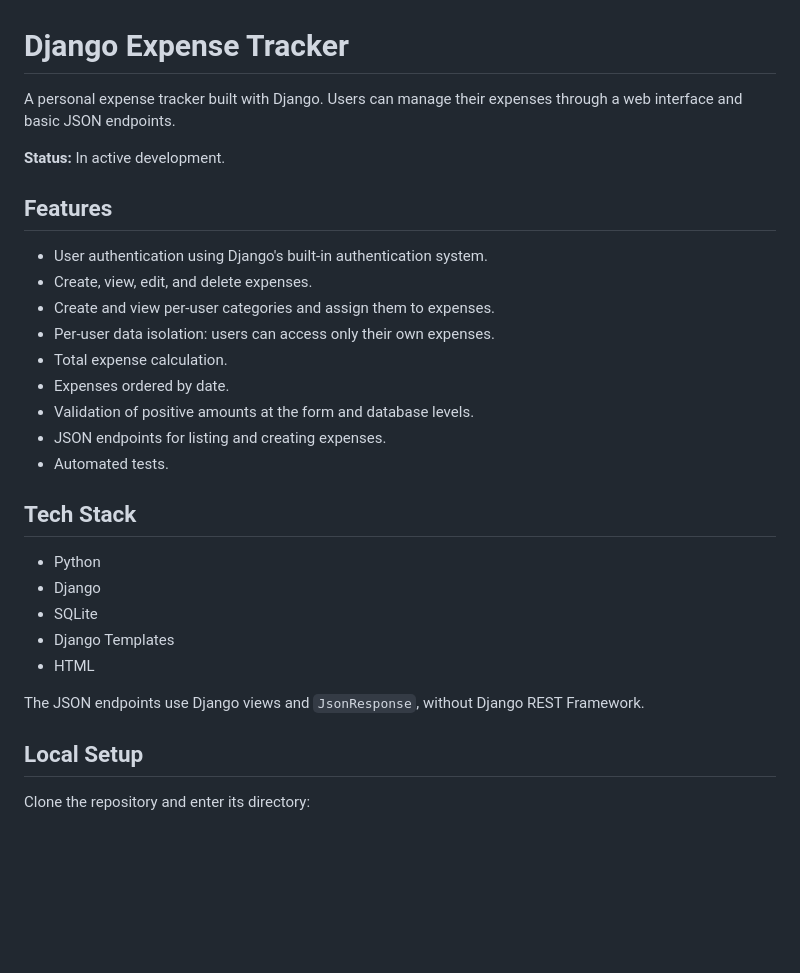
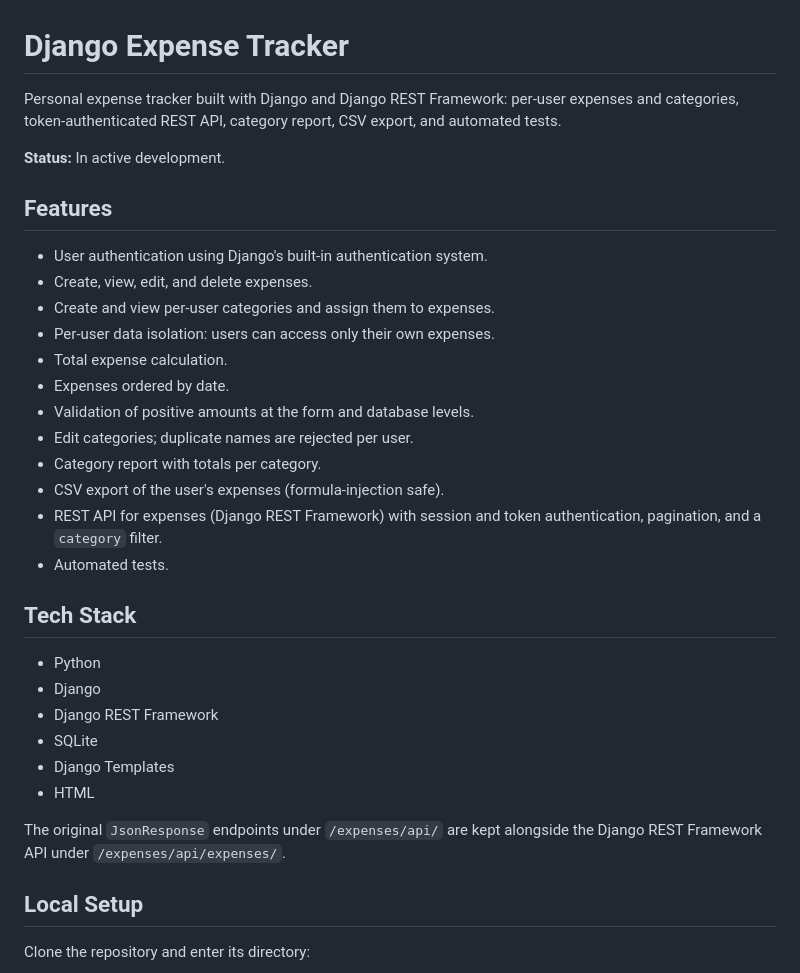
Before and after one commit to luts26/django-expense-tracker, a Markdown page: README.md, the part around one of its changes. Rendered like a GitHub page; blank space fills up the shorter version.

```diff
--- a/README.md
+++ b/README.md
@@ -1,6 +1,6 @@
 # Django Expense Tracker
 
-A personal expense tracker built with Django. Users can manage their expenses through a web interface and basic JSON endpoints.
+Personal expense tracker built with Django and Django REST Framework: per-user expenses and categories, token-authenticated REST API, category report, CSV export, and automated tests.
 
 **Status:** In active development.
 
@@ -13,18 +13,22 @@ A personal expense tracker built with Django. Users can manage their expenses th
 - Total expense calculation.
 - Expenses ordered by date.
 - Validation of positive amounts at the form and database levels.
-- JSON endpoints for listing and creating expenses.
+- Edit categories; duplicate names are rejected per user.
+- Category report with totals per category.
+- CSV export of the user's expenses (formula-injection safe).
+- REST API for expenses (Django REST Framework) with session and token authentication, pagination, and a `category` filter.
 - Automated tests.
 
 ## Tech Stack
 
 - Python
 - Django
+- Django REST Framework
 - SQLite
 - Django Templates
 - HTML
 
-The JSON endpoints use Django views and `JsonResponse`, without Django REST Framework.
+The original `JsonResponse` endpoints under `/expenses/api/` are kept alongside the Django REST Framework API under `/expenses/api/expenses/`.
 
 ## Local Setup
 
```
Also changed, not shown: other parts of README.md (+38 -8 lines).
